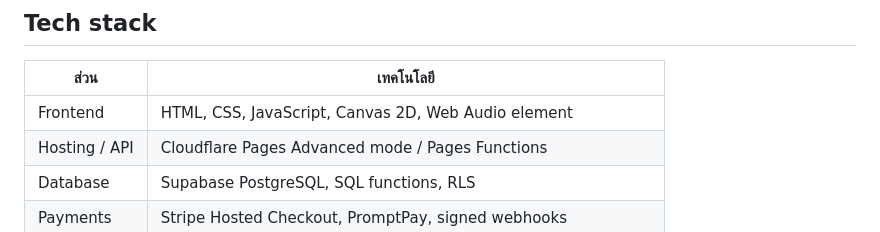
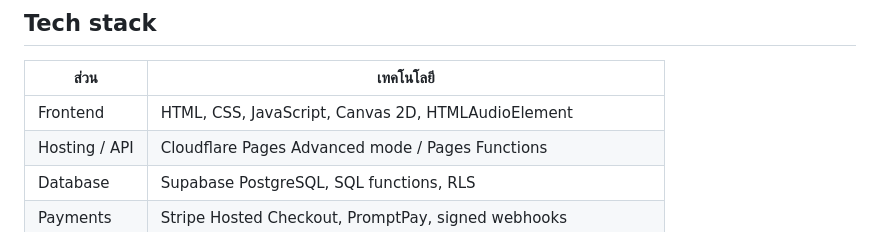
Before and after one commit to maxluean/doll-heart-public, a Markdown page: README.md, the part around the change. Rendered like a GitHub page.

Commit message:
Clarify the browser audio technology in the public README

```diff
--- a/README.md
+++ b/README.md
@@ -31,7 +31,7 @@ npm run dev:demo
 
 | ส่วน | เทคโนโลยี |
 | --- | --- |
-| Frontend | HTML, CSS, JavaScript, Canvas 2D, Web Audio element |
+| Frontend | HTML, CSS, JavaScript, Canvas 2D, HTMLAudioElement |
 | Hosting / API | Cloudflare Pages Advanced mode / Pages Functions |
 | Database | Supabase PostgreSQL, SQL functions, RLS |
 | Payments | Stripe Hosted Checkout, PromptPay, signed webhooks |
```
